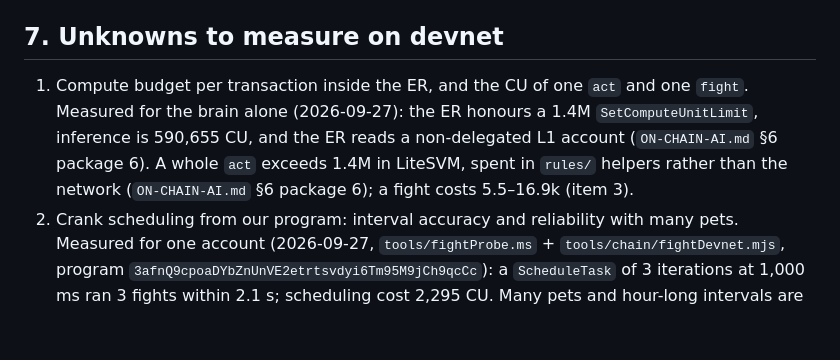
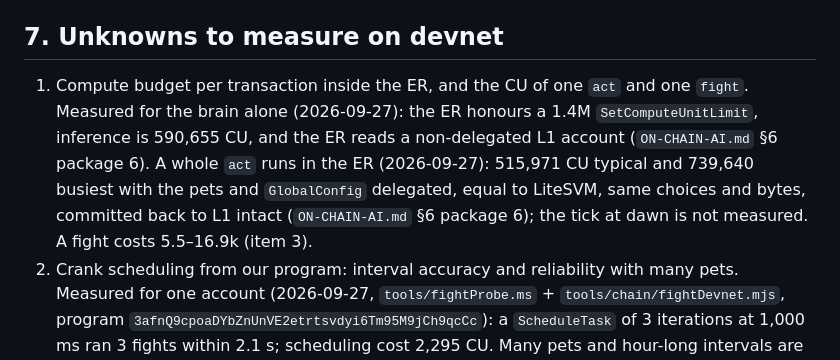
Before and after one commit to cocrafts/hibernal, a Markdown page: docs/SOLANA.md, the part around the change. Drawn GitHub-style; blank space fills up the shorter version.

```diff
--- a/docs/SOLANA.md
+++ b/docs/SOLANA.md
@@ -131,7 +131,7 @@ If step 3 or 4 does not pass inside the agreed timebox, do not rewrite everythin
 
 ## 7. Unknowns to measure on devnet
 
-1. Compute budget per transaction inside the ER, and the CU of one `act` and one `fight`. Measured for the brain alone (2026-09-27): the ER honours a 1.4M `SetComputeUnitLimit`, inference is 590,655 CU, and the ER reads a non-delegated L1 account (`ON-CHAIN-AI.md` §6 package 6). A whole `act` exceeds 1.4M in LiteSVM, spent in `rules/` helpers rather than the network (`ON-CHAIN-AI.md` §6 package 6); a fight costs 5.5–16.9k (item 3).
+1. Compute budget per transaction inside the ER, and the CU of one `act` and one `fight`. Measured for the brain alone (2026-09-27): the ER honours a 1.4M `SetComputeUnitLimit`, inference is 590,655 CU, and the ER reads a non-delegated L1 account (`ON-CHAIN-AI.md` §6 package 6). A whole `act` runs in the ER (2026-09-27): 515,971 CU typical and 739,640 busiest with the pets and `GlobalConfig` delegated, equal to LiteSVM, same choices and bytes, committed back to L1 intact (`ON-CHAIN-AI.md` §6 package 6); the tick at dawn is not measured. A fight costs 5.5–16.9k (item 3).
 2. Crank scheduling from our program: interval accuracy and reliability with many pets. Measured for one account (2026-09-27, `tools/fightProbe.ms` + `tools/chain/fightDevnet.mjs`, program `3afnQ9cpoaDYbZnUnVE2etrtsvdyi6Tm95M9jCh9qcCc`): a `ScheduleTask` of 3 iterations at 1,000 ms ran 3 fights within 2.1 s; scheduling cost 2,295 CU. Many pets and hour-long intervals are unmeasured.
 3. VRF in ER: latency, callback flow, fee confirmed at zero, how to delegate or select the ephemeral queue. Measured (2026-09-27, same probe): the request costs 14,483 CU on the ephemeral queue `5hBR571xnXppuCPveTrctfTU7tJLSN94nq7kv7FRK5Tc` and the callback lands 1.1 s later; the callback only accepts the VRF identity PDA scoped to our program as signer (`verifyVrfCallback`), and matching it to a stored pending request is the program's job. A fight settles in 5.5–16.9k CU in the ER; commit-and-undelegate costs 22.8k CU and the account is back on L1 46–59 s later. The fee is unmeasured.
 4. Delegating `GlobalConfig`, the account every settlement touches.
```
Also changed, not shown: docs/ON-CHAIN-AI.md (+6 -2 lines).
